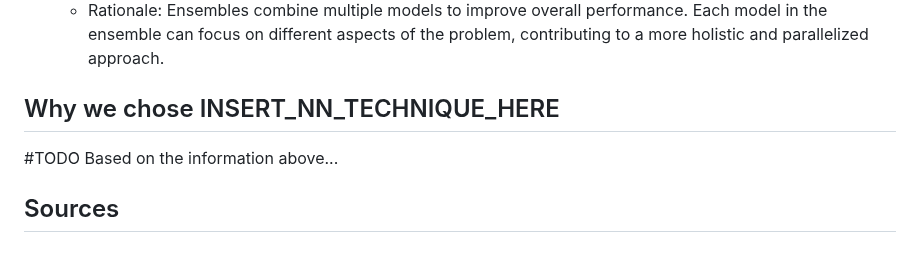
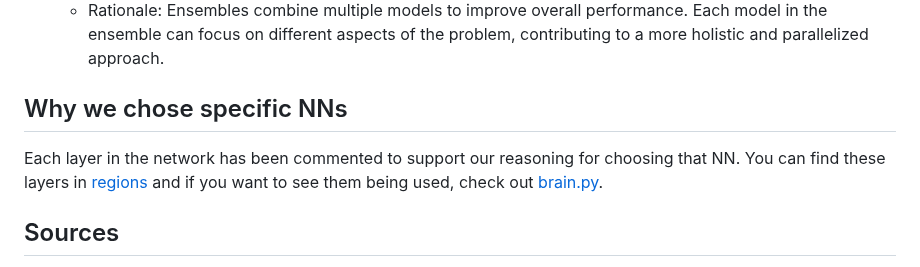
Before and after one commit to jalenna/project_is, a Markdown page: BRAIN_OVERVIEW.md, the part around the change. Drawn GitHub-style.

Commit message:
finished overview

```diff
--- a/BRAIN_OVERVIEW.md
+++ b/BRAIN_OVERVIEW.md
@@ -53,8 +53,8 @@ Spiking neural networks, a type of neuromorphic model, operate in an event-drive
 Ensembles combine multiple models to improve overall performance.
 Each model in the ensemble can focus on different aspects of the problem, contributing to a more holistic and parallelized approach.
 
-## Why we chose INSERT_NN_TECHNIQUE_HERE
-#TODO Based on the information above...
+## Why we chose specific NNs
+Each layer in the network has been commented to support our reasoning for choosing that NN. You can find these layers in [regions](src/brain/regions) and if you want to see them being used, check out [brain.py](src/brain/brain.py).
 
 ## Sources
 - [Prefrontal Cortex](https://en.wikipedia.org/wiki/Prefrontal_cortex)
```
